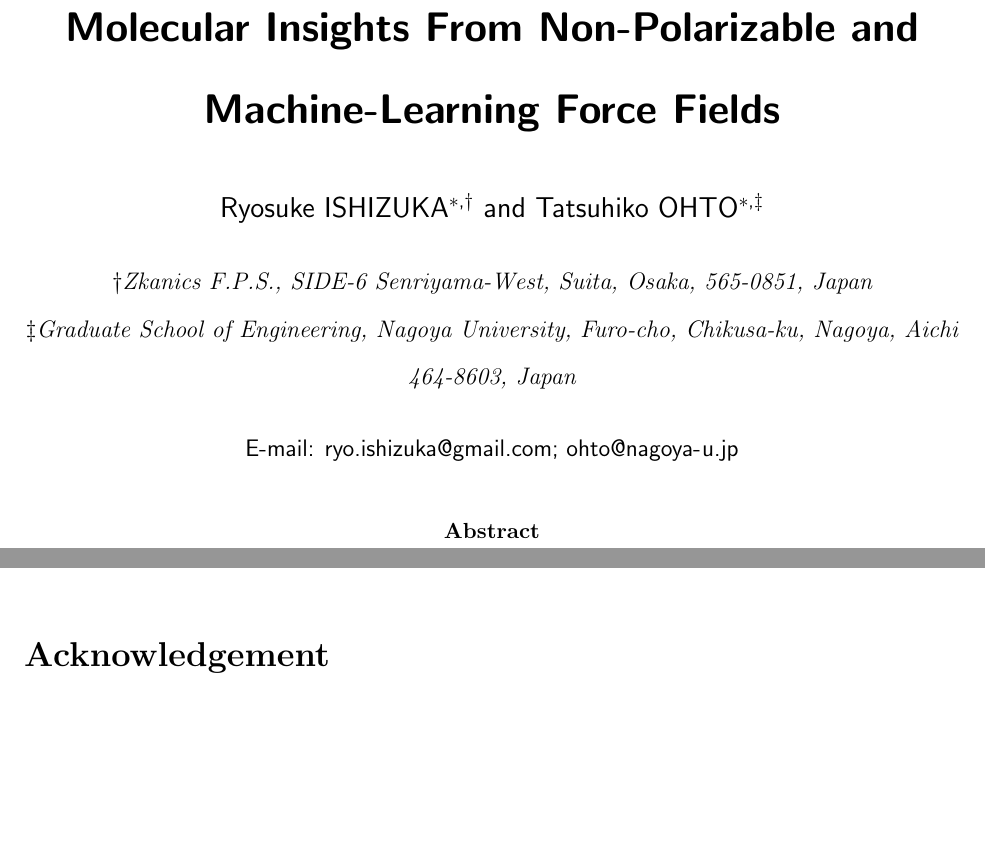
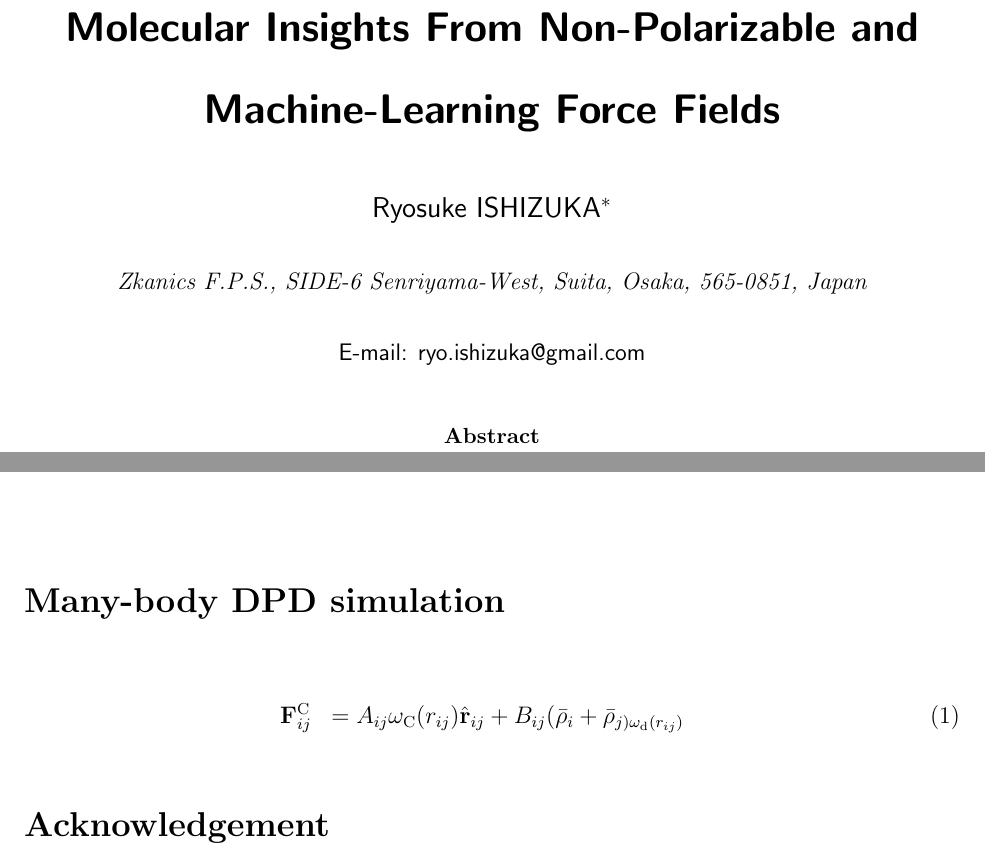
Before and after one commit to nsuser2025/zkanics-dpd, a LaTeX paper (paper/ISHIZUKA.tex): two parts of pages 1 and 5 of 5, joined at a grey line, cut so that both start at the same text, the shorter picture padded with empty space. Compiled offline with pdfLaTeX.

Commit message:
Update ISHIZUKA.tex

```diff
--- a/paper/ISHIZUKA.tex
+++ b/paper/ISHIZUKA.tex
@@ -56,10 +56,6 @@
 \affiliation[ZKA]
 {Zkanics F.P.S., SIDE-6 Senriyama-West, Suita, Osaka, 565-0851, Japan}
 \email{ryo.ishizuka@gmail.com}
-\author{Tatsuhiko OHTO}
-\affiliation[NAG]
-{Graduate School of Engineering, Nagoya University, Furo-cho, Chikusa-ku, Nagoya, Aichi 464-8603, Japan}
-\email{ohto@nagoya-u.jp}
 
 %%%%%%%%%%%%%%%%%%%%%%%%%%%%%%%%%%%%%%%%%%%%%%%%%%%%%%%%%%%%%%%%%%%%%
 %% The document title should be given as usual
@@ -229,7 +225,15 @@ while those from PBE-D3 are shown on the vertical axis.
 %are evaluated by experiments \cite{Ueno2012}.
 %%%%%
 %
-%\section{NUMERICAL DETAILS}
+
+\section{Many-body DPD simulation}
+
+\begin{eqnarray}
+{\bf F}_{ij}^{\rm C} &= A_{ij}\omega_{\rm C}(r_{ij}){\hat {\bf r}}_{ij}
++ B_{ij}({\bar\rho}_{i} + {\bar\rho}_{j) \omega_{\rm d}(r_{ij})
+\label{eq:MDPD_CONS}
+\end{eqnarray}
+
 
 
 
```
